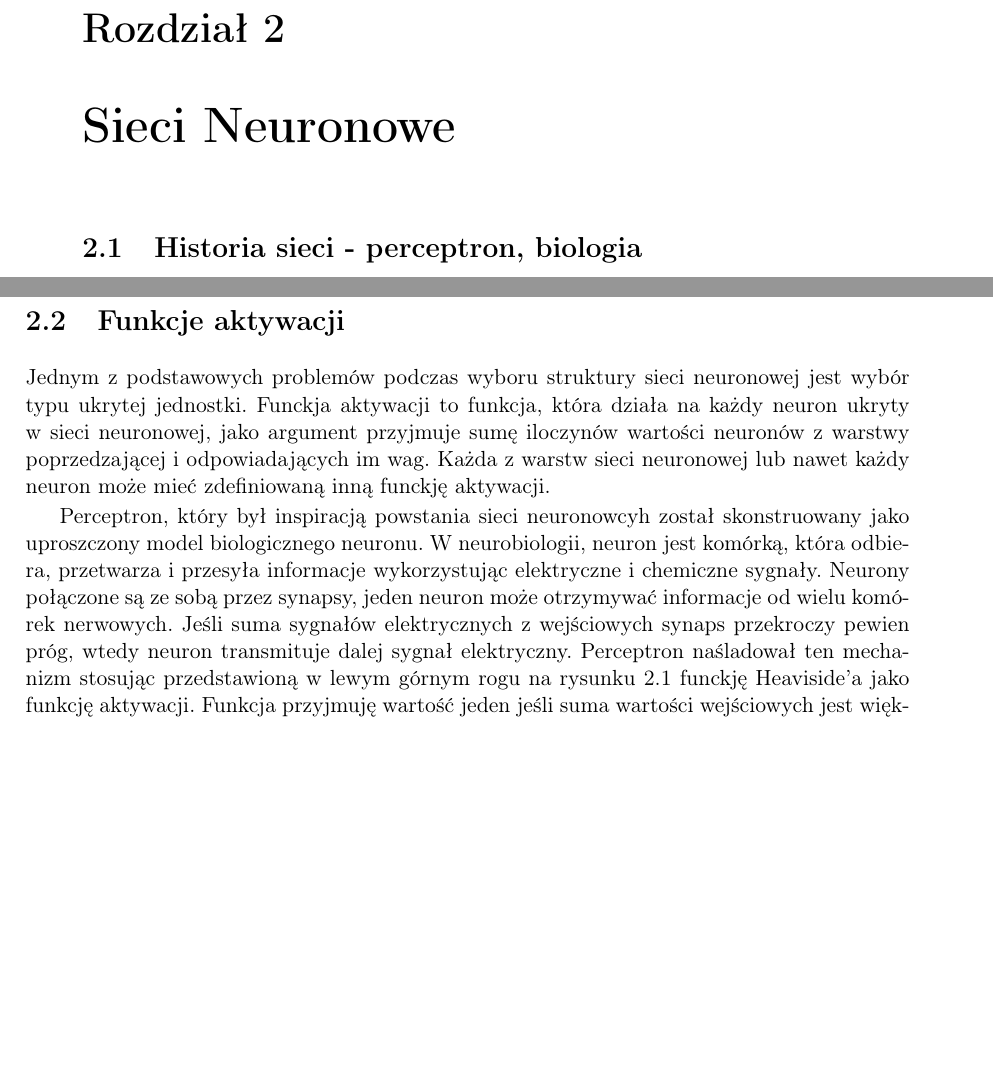
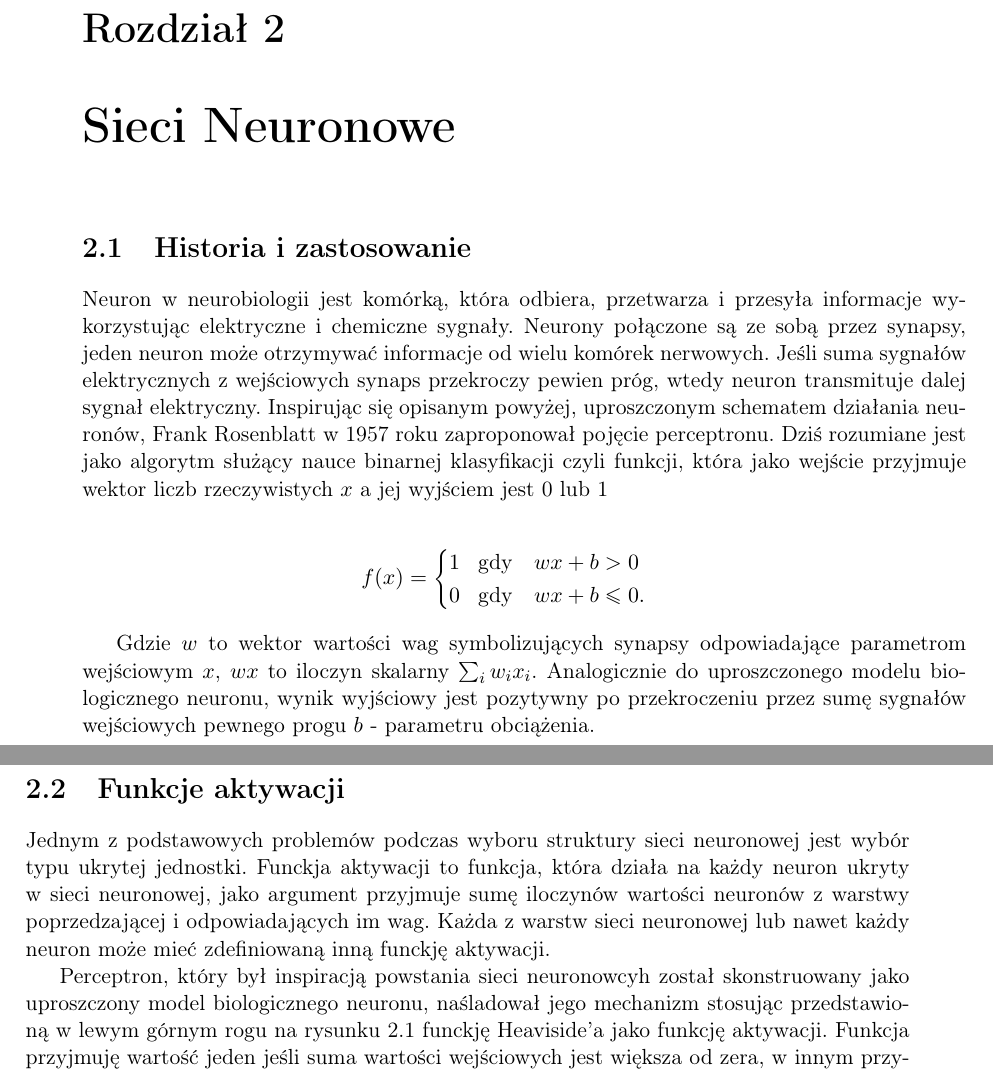
Before and after one commit to skrzypiec/nn-master2018, a LaTeX book (calosc/table_of_contents.tex): two parts of pages 9 and 10 of 73, joined at a grey line, cut so that both start at the same text, the shorter picture padded with empty space. Compiled offline with pdfLaTeX; an older LaTeX class or package is replaced by its successor.

Commit message:
nn story
in progress

```diff
--- a/calosc/table_of_contents.tex
+++ b/calosc/table_of_contents.tex
@@ -216,7 +216,15 @@ Praca magisterska została podzielona na pięć rozdziałów, następny zawiera
 \label{sieci}
 
 
-\section[\color{red}Historia sieci - perceptron, biologia]{Historia sieci - perceptron, biologia}
+\section[\color{red}Historia i zastosowanie]{Historia i zastosowanie}
+
+Neuron w neurobiologii jest komórką, która odbiera, przetwarza i przesyła informacje wykorzystując elektryczne i chemiczne sygnały. Neurony połączone są ze sobą przez synapsy, jeden neuron może otrzymywać informacje od wielu komórek nerwowych. Jeśli suma sygnałów elektrycznych z wejściowych synaps przekroczy pewien próg, wtedy neuron transmituje dalej sygnał elektryczny. Inspirując się opisanym powyżej, uproszczonym schematem działania neuronów, Frank Rosenblatt w 1957 roku zaproponował pojęcie perceptronu. Dziś rozumiane jest jako algorytm służący nauce binarnej klasyfikacji czyli funkcji, która jako wejście przyjmuje wektor liczb rzeczywistych $x$ a jej wyjściem jest 0 lub 1
+
+\begin{eqnarray*}
+	f(x) = \begin{cases} 1 \;\;\;\text{gdy} & wx + b > 0 \\ 0 \;\;\;\text{gdy} &wx + b \leq 0.  \end{cases}
+\end{eqnarray*}
+
+Gdzie $w$ to wektor wartości wag symbolizujących synapsy odpowiadające parametrom wejściowym $x$, $wx$ to iloczyn skalarny $\sum_{i}w_i x_i$. Analogicznie do uproszczonego modelu biologicznego neuronu, wynik wyjściowy jest pozytywny po przekroczeniu przez sumę sygnałów wejściowych pewnego progu $b$ - parametru obciążenia.
 
 
 
@@ -227,7 +235,7 @@ Praca magisterska została podzielona na pięć rozdziałów, następny zawiera
 %[\color{red}Funkcje aktywacji, dlaczego sigmoidy]
 Jednym z podstawowych problemów podczas wyboru struktury sieci neuronowej jest wybór typu ukrytej jednostki. Funckja aktywacji to funkcja, która działa na każdy neuron ukryty w sieci neuronowej, jako argument przyjmuje sumę iloczynów wartości neuronów z warstwy poprzedzającej i odpowiadających im wag. Każda z warstw sieci  neuronowej lub nawet każdy neuron może mieć zdefiniowaną inną funckję aktywacji.
 
-Perceptron, który był inspiracją powstania sieci neuronowcyh został skonstruowany jako uproszczony model biologicznego neuronu. W neurobiologii, neuron jest komórką, która odbiera, przetwarza i przesyła informacje wykorzystując elektryczne i chemiczne sygnały. Neurony połączone są ze sobą przez synapsy, jeden neuron może otrzymywać informacje od wielu komórek nerwowych. Jeśli suma sygnałów elektrycznych z wejściowych synaps przekroczy pewien próg, wtedy neuron transmituje dalej sygnał elektryczny. Perceptron naśladował ten mechanizm stosując przedstawioną w lewym górnym rogu na rysunku \ref{fig:activations} funckję Heaviside'a jako funkcję aktywacji. Funkcja przyjmuję wartość jeden jeśli suma wartości wejściowych jest większa od zera, w innym przypadku funkcja przyjmuje wartość zero i neuron nie propaguje sygnału. O funkcji skokowej Heaviside'a zdecydowanie warto wspomnieć ze względów historycznych, jednak obecnie budowane sieci z niej nie korzystają. Główną wadą jest brak ciągłości funkcji oraz pochodna, która uniemożliwia skorzystanie z wykorzystywanego podczas nauki algorytmu propagacji wstecznej\cite{1986Natur.323..533R}. Pochodna funkcji jest równa zero wszędzie po za argumentem równym zero, gdzie osiąga nieskończoną wartość. Wśród pożądanych cech funkcji aktywacji znajdują się takie atrybuty jak nieliniowość, jest to cecha, która pozwala sieci neuronowej odwzorować nieliniowe zależności \cite{LeCun:1998:EB:645754.668382}, \cite{Hornik1989}. Jedynym wyjątkiem od reguły jest stosowanie w problemach regresyjnych funkcji tożsamościowej w ostatniej warstwie wyjściowej.
+Perceptron, który był inspiracją powstania sieci neuronowcyh został skonstruowany jako uproszczony model biologicznego neuronu, naśladował jego mechanizm stosując przedstawioną w lewym górnym rogu na rysunku \ref{fig:activations} funckję Heaviside'a jako funkcję aktywacji. Funkcja przyjmuję wartość jeden jeśli suma wartości wejściowych jest większa od zera, w innym przypadku funkcja przyjmuje wartość zero i neuron nie propaguje sygnału. O funkcji skokowej Heaviside'a zdecydowanie warto wspomnieć ze względów historycznych, jednak obecnie budowane sieci z niej nie korzystają. Główną wadą jest brak ciągłości funkcji oraz pochodna, która uniemożliwia skorzystanie z wykorzystywanego podczas nauki algorytmu propagacji wstecznej\cite{1986Natur.323..533R}. Pochodna funkcji jest równa zero wszędzie po za argumentem równym zero, gdzie osiąga nieskończoną wartość. Wśród pożądanych cech funkcji aktywacji znajdują się takie atrybuty jak nieliniowość, jest to cecha, która pozwala sieci neuronowej odwzorować nieliniowe zależności \cite{LeCun:1998:EB:645754.668382}, \cite{Hornik1989}. Jedynym wyjątkiem od reguły jest stosowanie w problemach regresyjnych funkcji tożsamościowej w ostatniej warstwie wyjściowej.
 
 
 W ogólności od funkcji aktywacji nie jest wymagana ciągłość pochodnej, grupę szeroko stosowanych funkcji aktywacji zajmują poprawiona jednostka liniowa (ReLU) oraz jej modyfikacje. ReLU jest zdefiniowana jako $g(z) = \max \{0, z\}$ i jej pochodna nie jest określona w $z = 0$, zauważmy jednak, że funkcja ma dobrze zdefiniowaną pochodną lewostronną równą zero oraz prawostronną równą jeden. Implementacja programistyczna może zapewnić zwracanie w zerze podczas nauki sieci jedną z tych wartości. Zauważmy również, że jest bardzo mało prawdopodobne aby algorytm szukający minimum funkcji straty osiągnął punkt minimum, w którym gradient wynosi zero. Arymetyka zmiennoprzecinkowa zapewnia, że będzie to raczej mała wartość $\epsilon$. Wśród zalet funkcji ReLU wymienia się dokładniejsze odwzorowanie obserwowanego w neurobiologii zjawiska -- tylko neurony, które otrzymały odpowiednio silny sygnał są aktywowane. Ponadto brak podatności na przeuczenie, podczas inicjalizacji sieci losowymi wagami, tylko około 50\% ukrytych neuronów jest aktywowanych. Dodatkowo w funkcjach ReLU nie spotykamy na problem znikającego gradientu uniemożliwiającego uczenie, który pojawia się w funkcjach sigmoidalnych. Funkcja ReLU oraz "Nieszczelna" ReLU zdefiniowana jako $g(z) = \max \{0.1 z, z\}$ przedstawione zostały w środkowym rzędzie rysunku \ref{fig:activations}.
```
Also changed, not shown: calosc/table_of_contents.pdf, calosc/table_of_contents.tex (4 more changed lines).
